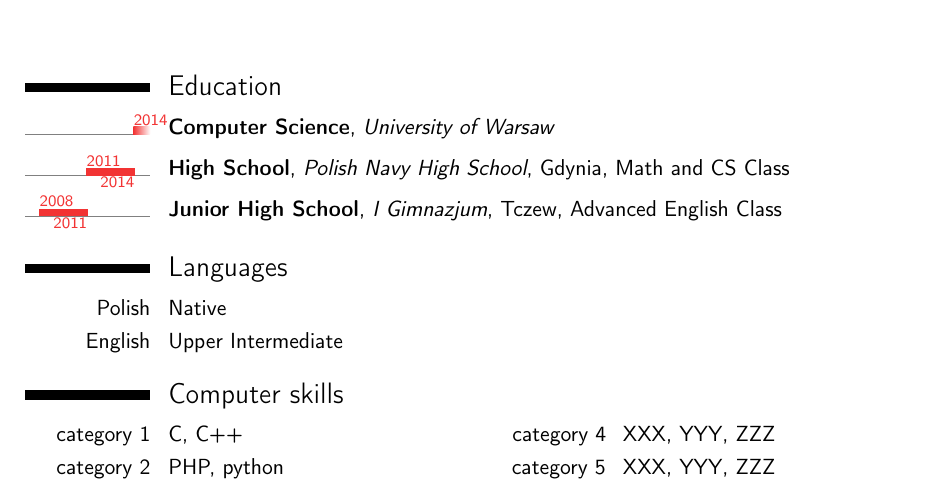
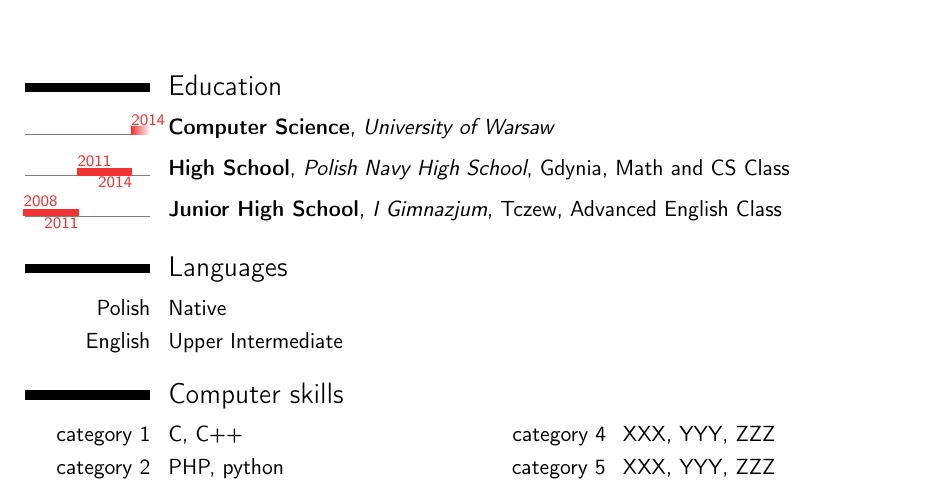
Before and after one commit to starsep/cv, a LaTeX CV (cv.tex): part of the page, cut so that both start at the same text. Compiled offline with pdfLaTeX.

Commit message:
First year change

```diff
--- a/cv.tex
+++ b/cv.tex
@@ -11,7 +11,7 @@
 \usepackage{verbatim}
 \usepackage{polski}
 \usepackage[utf8]{inputenc}
-\usepackage[firstyear=2007,lastyear=2015]{moderntimeline}
+\usepackage[firstyear=2008,lastyear=2015]{moderntimeline}
 
 % moderncv themes
 \moderncvstyle{classic}                             % style options are 'casual' (default), 'classic', 'oldstyle' and 'banking'
```
Also changed, not shown: cv.pdf.
